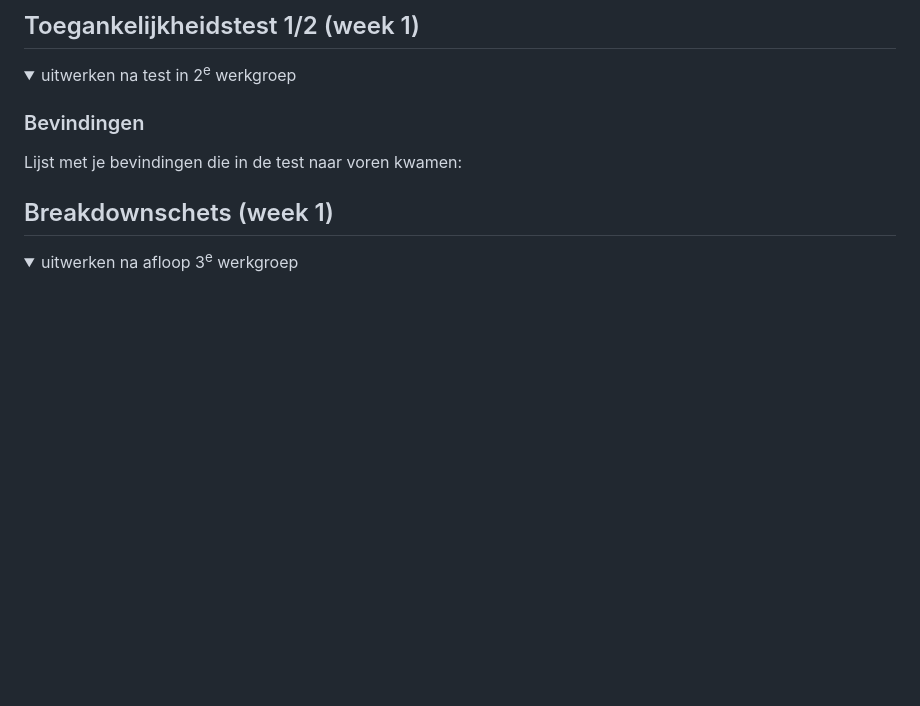
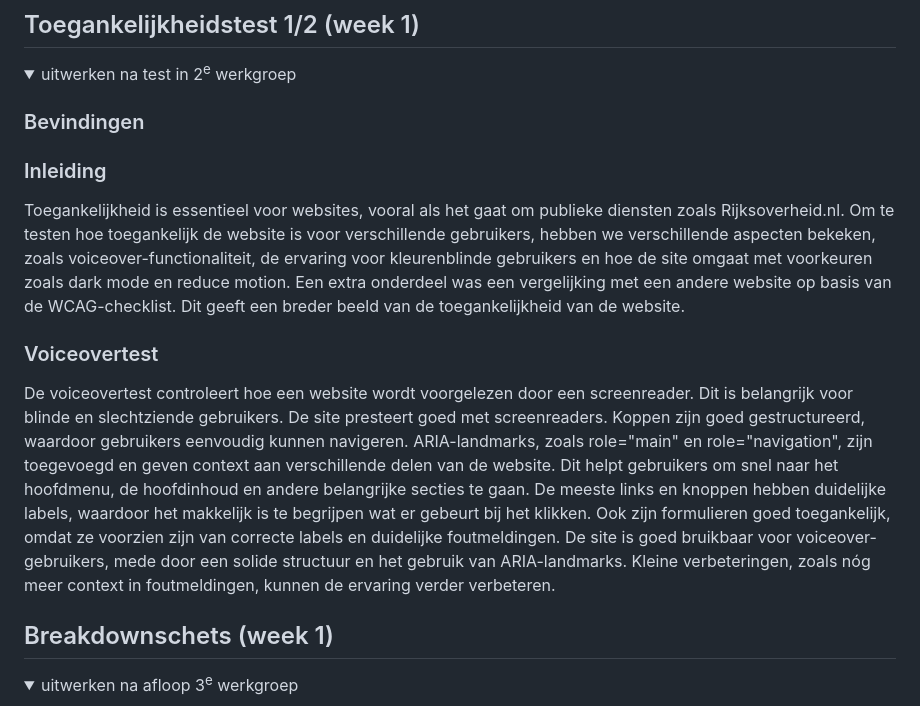
Before and after one commit to miloraven/FED, a Markdown page: README.md, the part around the change. Rendered like a GitHub page; folded sections open; blank space fills up the shorter version.

```diff
--- a/README.md
+++ b/README.md
@@ -42,7 +42,15 @@
   <summary>uitwerken na test in 2<sup>e</sup> werkgroep</summary>
 
   ### Bevindingen
-  Lijst met je bevindingen die in de test naar voren kwamen:
+  ### Inleiding
+  Toegankelijkheid is essentieel voor websites, vooral als het gaat om publieke diensten zoals Rijksoverheid.nl. Om te testen hoe toegankelijk de website is voor verschillende gebruikers, hebben we verschillende aspecten bekeken, zoals voiceover-functionaliteit, de ervaring voor kleurenblinde gebruikers en hoe de site omgaat met voorkeuren zoals dark mode en reduce motion. Een extra onderdeel was een vergelijking met een andere website op basis van de WCAG-checklist. Dit geeft een breder beeld van de toegankelijkheid van de website.
+
+  ### Voiceovertest
+  De voiceovertest controleert hoe een website wordt voorgelezen door een screenreader. Dit is belangrijk voor blinde en slechtziende gebruikers.
+  De site presteert goed met screenreaders. Koppen zijn goed gestructureerd, waardoor gebruikers eenvoudig kunnen navigeren. ARIA-landmarks, zoals role="main" en role="navigation", zijn toegevoegd en geven context aan verschillende delen van de website. Dit helpt gebruikers om snel naar het hoofdmenu, de hoofdinhoud en andere belangrijke secties te gaan.
+  De meeste links en knoppen hebben duidelijke labels, waardoor het makkelijk is te begrijpen wat er gebeurt bij het klikken. Ook zijn formulieren goed toegankelijk, omdat ze voorzien zijn van correcte labels en duidelijke foutmeldingen.
+  De site is goed bruikbaar voor voiceover-gebruikers, mede door een solide structuur en het gebruik van ARIA-landmarks. Kleine verbeteringen, zoals nóg meer context in foutmeldingen, kunnen de ervaring verder verbeteren.
+
 
 </details>
 
```
